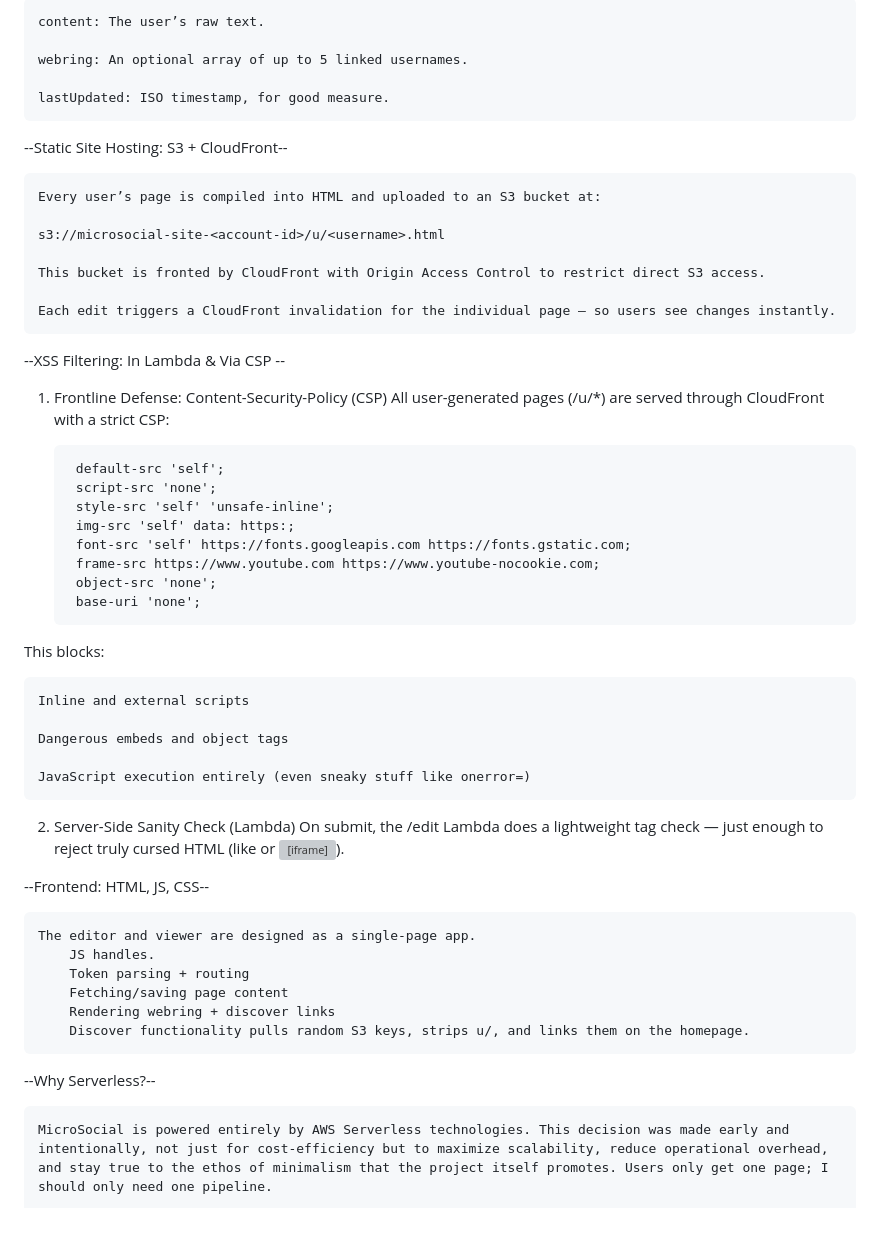
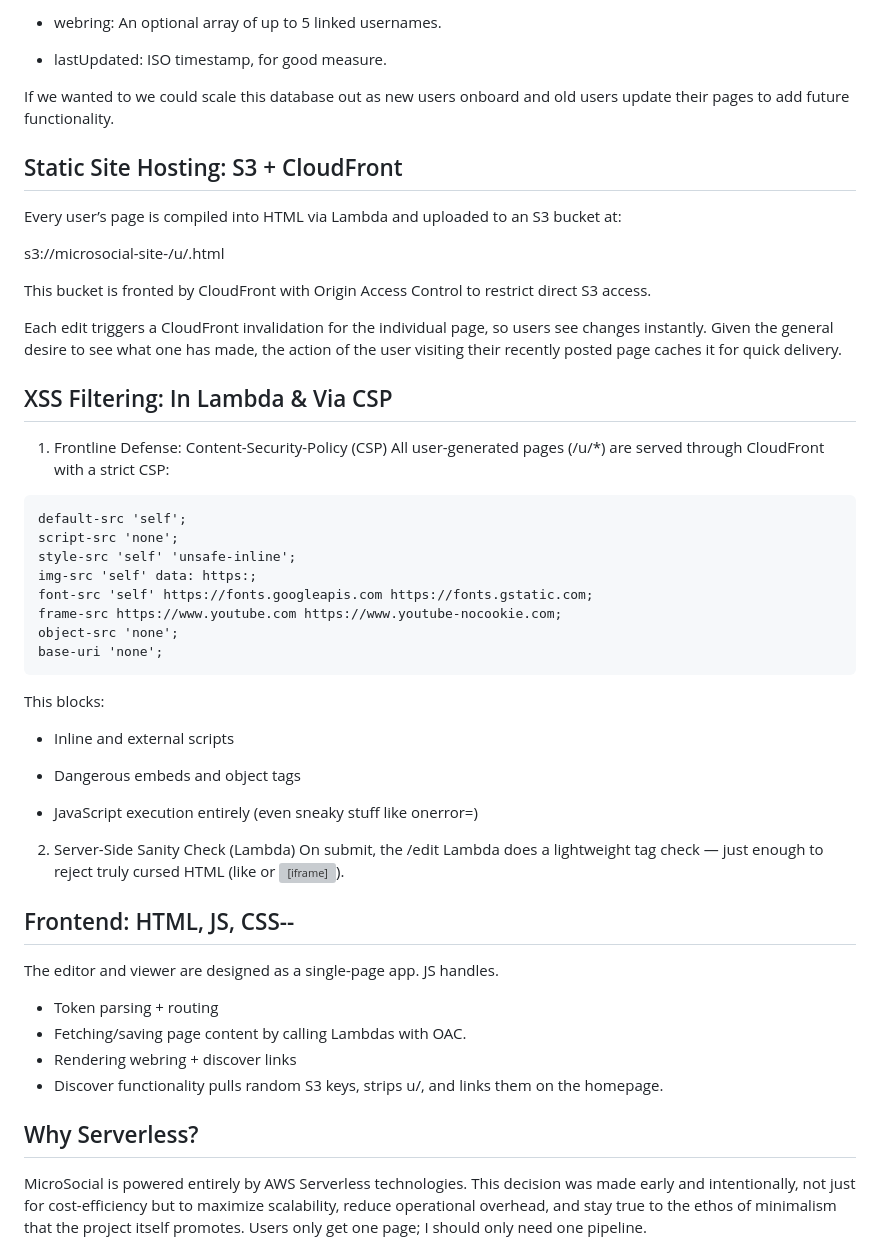
Before and after one commit to christofferturpin/microsocial, a Markdown page: README.md, the part around the change printed below. Drawn GitHub-style; blank space fills up the shorter version; grey boxes are pictures that could not be loaded.

````diff
--- a/README.md
+++ b/README.md
@@ -79,54 +75,55 @@ All logic is split across 3 core Lambdas:
 
-    content: The user’s raw text.
+* webring: An optional array of up to 5 linked usernames.
 
-    webring: An optional array of up to 5 linked usernames.
+* lastUpdated: ISO timestamp, for good measure.
 
-    lastUpdated: ISO timestamp, for good measure.
+If we wanted to we could scale this database out as new users onboard and old users update their pages to add future functionality.
 
---Static Site Hosting: S3 + CloudFront--
+## Static Site Hosting: S3 + CloudFront
 
-	Every user’s page is compiled into HTML and uploaded to an S3 bucket at:
+Every user’s page is compiled into HTML via Lambda and uploaded to an S3 bucket at:
 
-	s3://microsocial-site-<account-id>/u/<username>.html
+s3://microsocial-site-<account-id>/u/<username>.html
 
-	This bucket is fronted by CloudFront with Origin Access Control to restrict direct S3 access.
+This bucket is fronted by CloudFront with Origin Access Control to restrict direct S3 access.
 
-	Each edit triggers a CloudFront invalidation for the individual page — so users see changes instantly.
+Each edit triggers a CloudFront invalidation for the individual page, so users see changes instantly. Given the general desire to see what one has made, the action of the user visiting their recently posted page caches it for quick delivery.
 
---XSS Filtering: In Lambda & Via CSP --
+## XSS Filtering: In Lambda & Via CSP
 1. Frontline Defense: Content-Security-Policy (CSP)
 All user-generated pages (/u/*) are served through CloudFront with a strict CSP:
-
-		default-src 'self';
-		script-src 'none';
-		style-src 'self' 'unsafe-inline';
-		img-src 'self' data: https:;
-		font-src 'self' https://fonts.googleapis.com https://fonts.gstatic.com;
-		frame-src https://www.youtube.com https://www.youtube-nocookie.com;
-		object-src 'none';
-		base-uri 'none';
+```
+default-src 'self';
+script-src 'none';
+style-src 'self' 'unsafe-inline';
+img-src 'self' data: https:;
+font-src 'self' https://fonts.googleapis.com https://fonts.gstatic.com;
+frame-src https://www.youtube.com https://www.youtube-nocookie.com;
+object-src 'none';
+base-uri 'none';
+```
 
 This blocks:
 
-    Inline and external scripts
+* Inline and external scripts
 
-    Dangerous embeds and object tags
+* Dangerous embeds and object tags
 
-    JavaScript execution entirely (even sneaky stuff like onerror=)
+* JavaScript execution entirely (even sneaky stuff like onerror=)
 
 2. Server-Side Sanity Check (Lambda)
 On submit, the /edit Lambda does a lightweight tag check — just enough to reject truly cursed HTML (like <script> or <iframe>).
 
---Frontend: HTML, JS, CSS--
+## Frontend: HTML, JS, CSS--
 
-	The editor and viewer are designed as a single-page app.
-		JS handles.
-		Token parsing + routing
-		Fetching/saving page content
-		Rendering webring + discover links
-		Discover functionality pulls random S3 keys, strips u/, and links them on the homepage.
+The editor and viewer are designed as a single-page app.
+JS handles.
+* Token parsing + routing
+* Fetching/saving page content by calling Lambdas with OAC.
+* Rendering webring + discover links
+* Discover functionality pulls random S3 keys, strips u/, and links them on the homepage.
 
---Why Serverless?--
+## Why Serverless?
 
-	MicroSocial is powered entirely by AWS Serverless technologies. This decision was made early and intentionally, not just for cost-efficiency but to maximize scalability, reduce operational overhead, and stay true to the ethos of minimalism that the project itself promotes. Users only get one page; I should only need one pipeline.
+MicroSocial is powered entirely by AWS Serverless technologies. This decision was made early and intentionally, not just for cost-efficiency but to maximize scalability, reduce operational overhead, and stay true to the ethos of minimalism that the project itself promotes. Users only get one page; I should only need one pipeline.
 
````
Also changed, not shown: other parts of README.md (+51 -73 lines).
